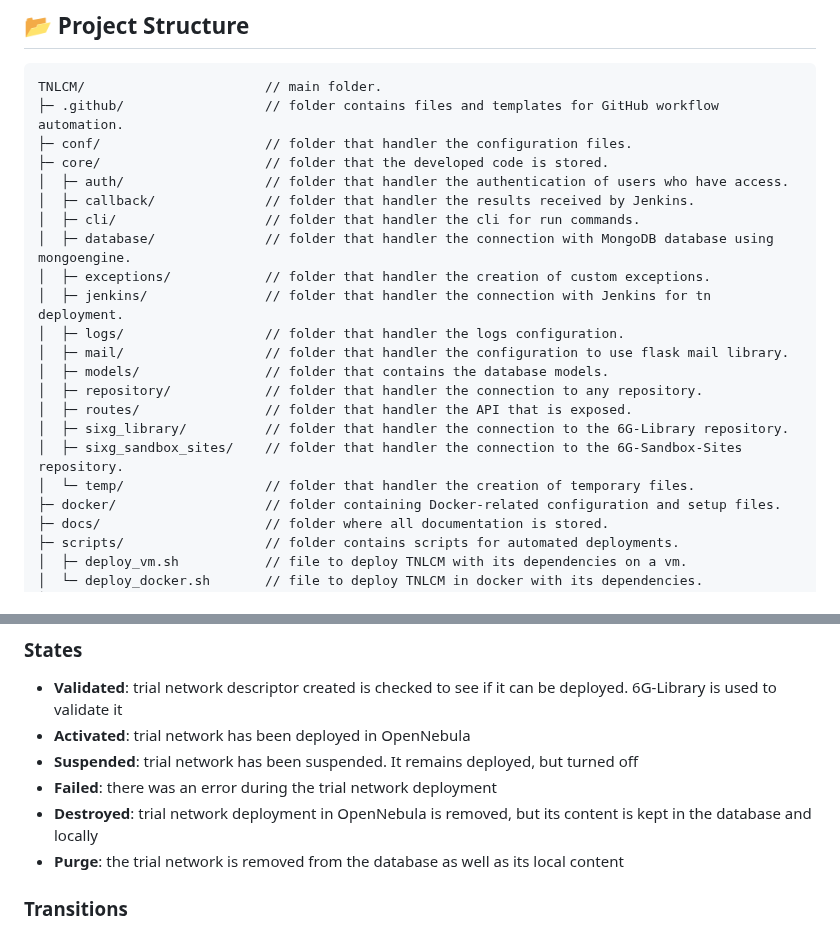
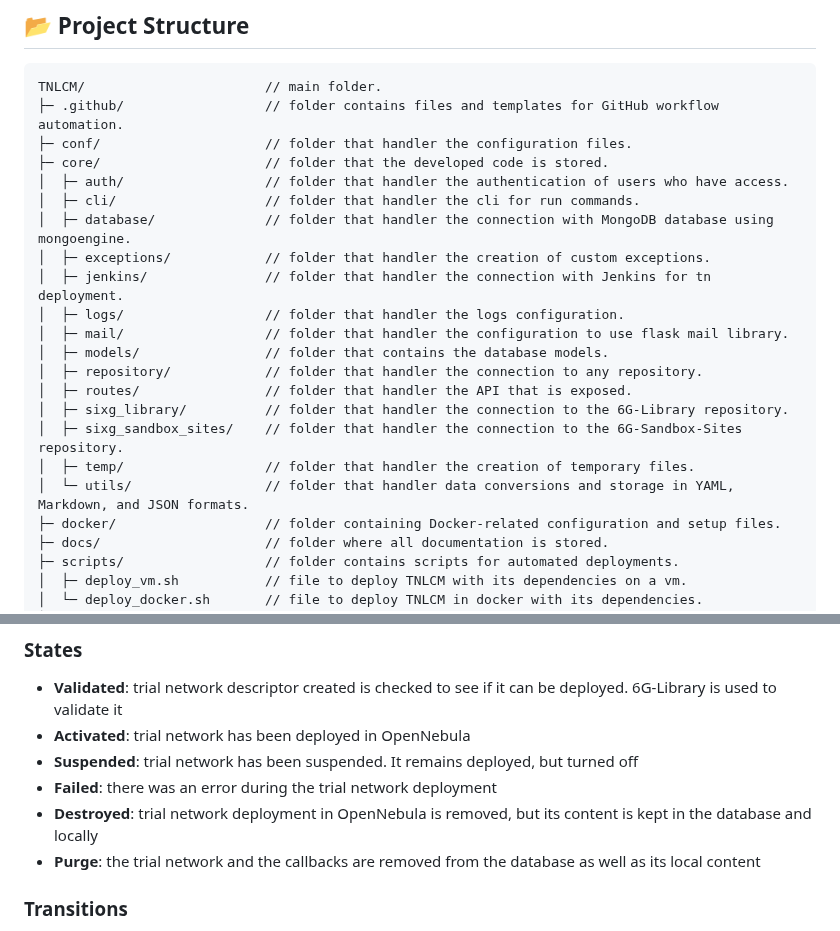
Before and after one commit to 6G-SANDBOX/TNLCM, a Markdown page: docs/README.md, 2 parts joined by grey strips. Drawn GitHub-style.

```diff
--- a/docs/README.md
+++ b/docs/README.md
@@ -50,7 +50,6 @@ TNLCM/                       // main folder.
 ├─ conf/                     // folder that handler the configuration files.
 ├─ core/                     // folder that the developed code is stored.
 │  ├─ auth/                  // folder that handler the authentication of users who have access.
-│  ├─ callback/              // folder that handler the results received by Jenkins.
 │  ├─ cli/                   // folder that handler the cli for run commands.
 │  ├─ database/              // folder that handler the connection with MongoDB database using mongoengine.
 │  ├─ exceptions/            // folder that handler the creation of custom exceptions.
@@ -62,7 +61,8 @@ TNLCM/                       // main folder.
 │  ├─ routes/                // folder that handler the API that is exposed.
 │  ├─ sixg_library/          // folder that handler the connection to the 6G-Library repository.
 │  ├─ sixg_sandbox_sites/    // folder that handler the connection to the 6G-Sandbox-Sites repository.
-│  └─ temp/                  // folder that handler the creation of temporary files.
+│  ├─ temp/                  // folder that handler the creation of temporary files.
+│  └─ utils/                 // folder that handler data conversions and storage in YAML, Markdown, and JSON formats.
 ├─ docker/                   // folder containing Docker-related configuration and setup files.
 ├─ docs/                     // folder where all documentation is stored.
 ├─ scripts/                  // folder contains scripts for automated deployments.
@@ -95,7 +95,7 @@ TNLCM is a **state machine** that allows the automation of component deployment.
 - **Suspended**: trial network has been suspended. It remains deployed, but turned off
 - **Failed**: there was an error during the trial network deployment
 - **Destroyed**: trial network deployment in OpenNebula is removed, but its content is kept in the database and locally
-- **Purge**: the trial network is removed from the database as well as its local content
+- **Purge**: the trial network and the callbacks are removed from the database as well as its local content
 
 ### Transitions <!-- omit in toc -->
 
```
Also changed, not shown: other parts of docs/README.md (+21 -13 lines).
